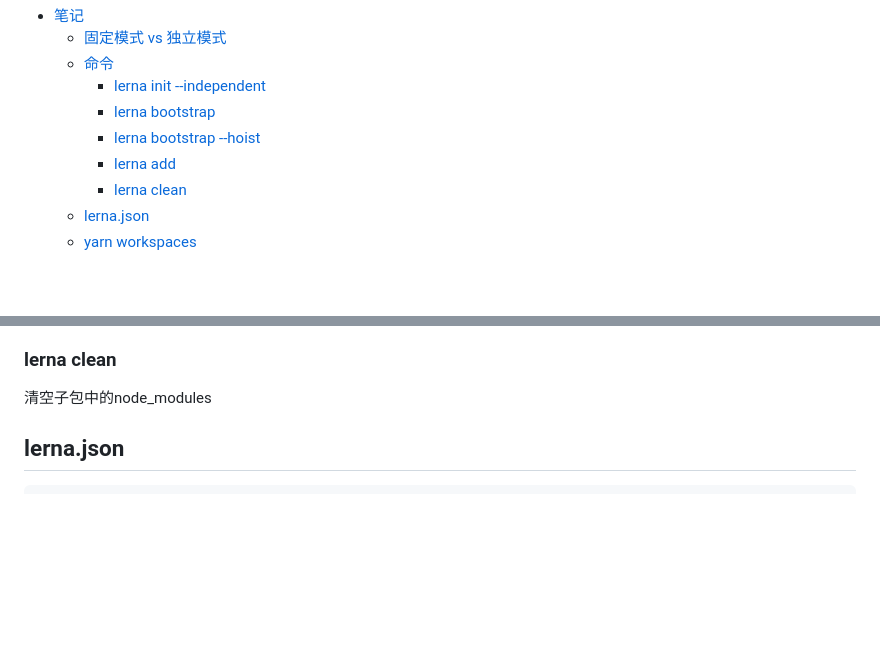
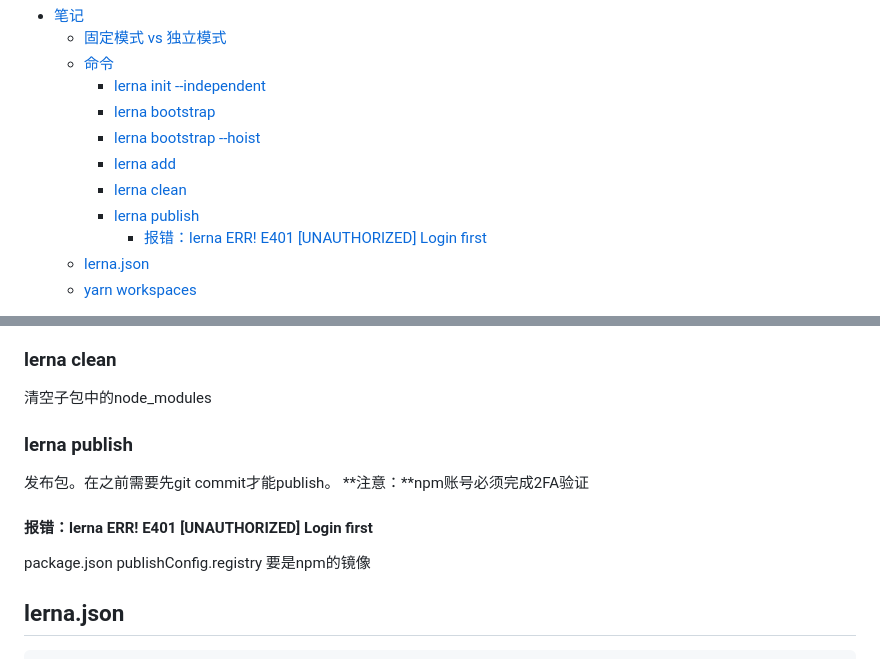
Before and after one commit to smallmonsters/-, a Markdown page: 前端/lerna/笔记.md, 2 parts joined by grey strips. GitHub-like rendering; blank space fills up the shorter version.

```diff
--- a/前端/lerna/笔记.md
+++ b/前端/lerna/笔记.md
@@ -10,6 +10,8 @@ lerna 版本 6.4.1
     - [lerna bootstrap --hoist](#lerna-bootstrap---hoist)
     - [lerna add](#lerna-add)
     - [lerna clean](#lerna-clean)
+    - [lerna publish](#lerna-publish)
+      - [报错：lerna ERR! E401 \[UNAUTHORIZED\] Login first](#报错lerna-err-e401-unauthorized-login-first)
   - [lerna.json](#lernajson)
   - [yarn workspaces](#yarn-workspaces)
 
@@ -46,6 +48,15 @@ lerna 版本 6.4.1
 ### lerna clean
 
 清空子包中的node_modules
+
+### lerna publish
+
+发布包。在之前需要先git commit才能publish。
+**注意：**npm账号必须完成2FA验证
+
+#### 报错：lerna ERR! E401 [UNAUTHORIZED] Login first
+
+package.json publishConfig.registry 要是npm的镜像
 
 ## lerna.json
 
```
Also changed, not shown: 笔记/clear-file开发笔记.md (added, +34 -0 lines), 笔记/npm实用包.md (+62 -0 lines).
